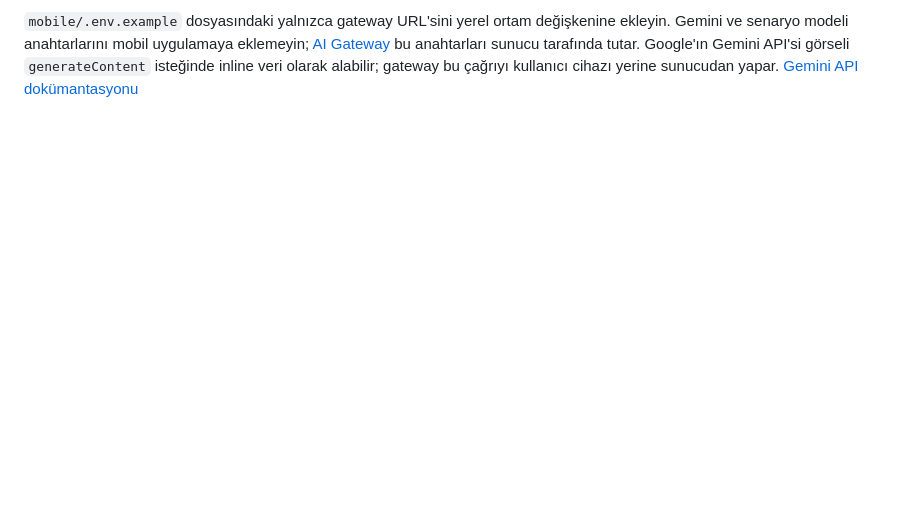
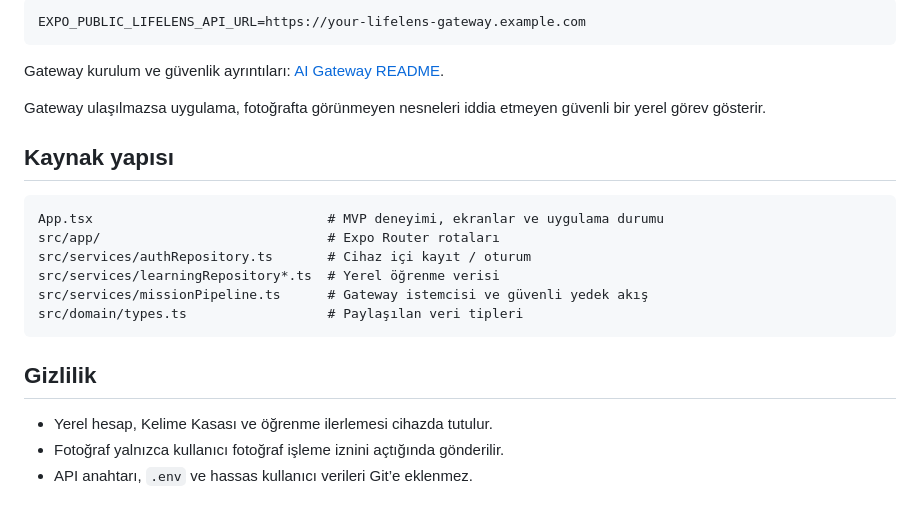
Before and after one commit to slatml1021/EKSEN-E-T-M-HACKATHONU, a Markdown page: mobile/README.md, the part around one of its changes. GitHub-like rendering; blank space fills up the shorter version.

````diff
--- a/mobile/README.md
+++ b/mobile/README.md
@@ -57,2 +77,25 @@ Ardından Expo Go ile QR kodu okutabilir, `npm run ios` / `npm run android` komu
 
-`mobile/.env.example` dosyasındaki yalnızca gateway URL'sini yerel ortam değişkenine ekleyin. Gemini ve senaryo modeli anahtarlarını mobil uygulamaya eklemeyin; [AI Gateway](../ai-gateway/README.md) bu anahtarları sunucu tarafında tutar. Google'ın Gemini API'si görseli `generateContent` isteğinde inline veri olarak alabilir; gateway bu çağrıyı kullanıcı cihazı yerine sunucudan yapar. [Gemini API dokümantasyonu](https://ai.google.dev/api/generate-content)
+```bash
+EXPO_PUBLIC_LIFELENS_API_URL=https://your-lifelens-gateway.example.com
+```
+
+Gateway kurulum ve güvenlik ayrıntıları: [AI Gateway README](../ai-gateway/README.md).
+
+Gateway ulaşılmazsa uygulama, fotoğrafta görünmeyen nesneleri iddia etmeyen güvenli bir yerel görev gösterir.
+
+## Kaynak yapısı
+
+```text
+App.tsx                              # MVP deneyimi, ekranlar ve uygulama durumu
+src/app/                             # Expo Router rotaları
+src/services/authRepository.ts       # Cihaz içi kayıt / oturum
+src/services/learningRepository*.ts  # Yerel öğrenme verisi
+src/services/missionPipeline.ts      # Gateway istemcisi ve güvenli yedek akış
+src/domain/types.ts                  # Paylaşılan veri tipleri
+```
+
+## Gizlilik
+
+- Yerel hesap, Kelime Kasası ve öğrenme ilerlemesi cihazda tutulur.
+- Fotoğraf yalnızca kullanıcı fotoğraf işleme iznini açtığında gönderilir.
+- API anahtarı, `.env` ve hassas kullanıcı verileri Git’e eklenmez.
````
Also changed, not shown: other parts of mobile/README.md (+55 -35 lines), README.md (added, +175 -0 lines).
